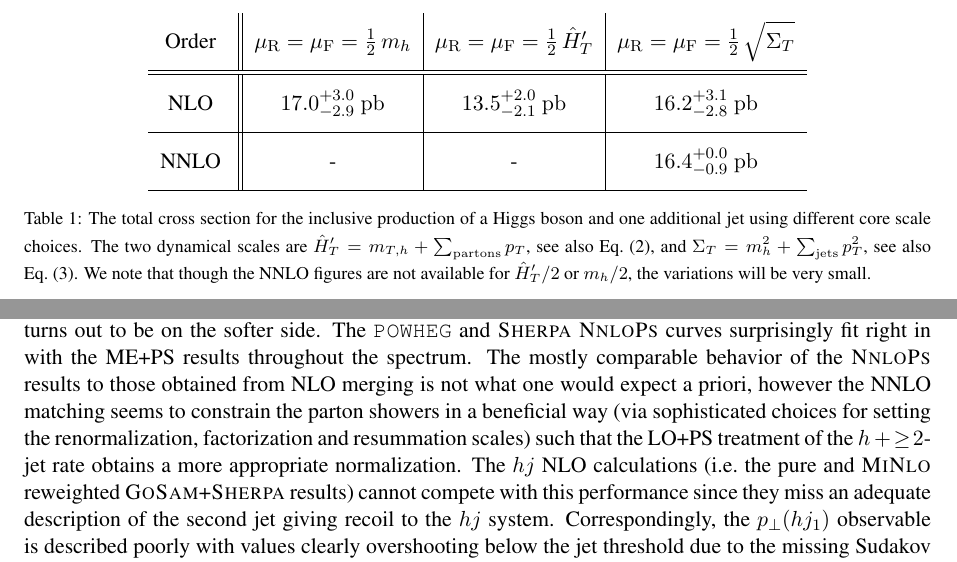
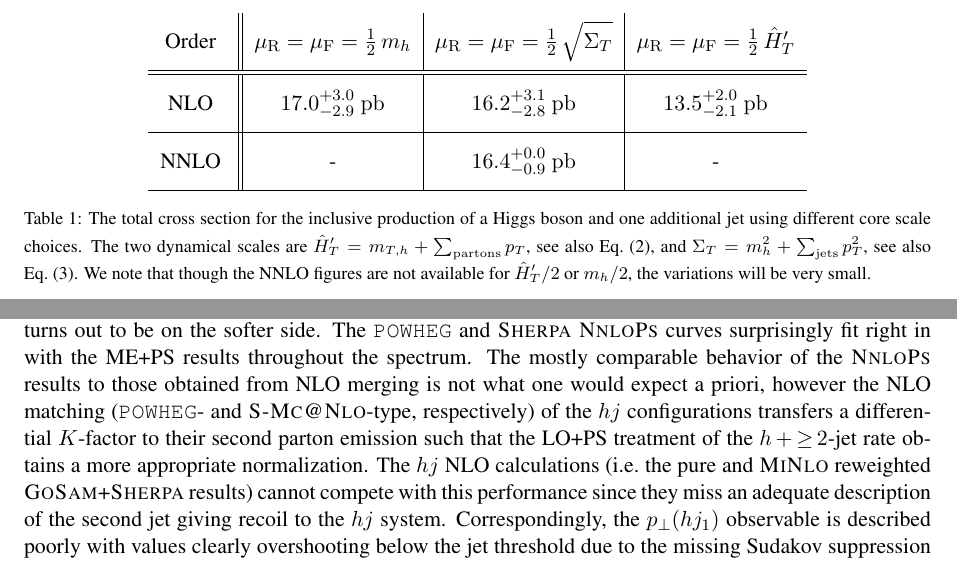
Before and after one commit to MarekSchoenherr/LH15-hjets, a LaTeX document (hjetscomp_main.tex, which reads hjetscomp_results.tex): two parts of pages 11 and 20 of 48, joined at a grey line, cut so that both start at the same text. Compiled offline with pdfLaTeX.

Commit message:
small rephrasing for pt(hj)

```diff
--- a/hjetscomp_main.tex
+++ b/hjetscomp_main.tex
@@ -25,6 +25,7 @@
 \newcommand{\NLOPS}{\protect\textsc{NloPs}\xspace}
 \newcommand{\NNLOPS}{\protect\textsc{NnloPs}\xspace}
 \newcommand{\MCatNLO}{\protect\textsc{Mc@Nlo}\xspace}
+\newcommand{\SMCatNLO}{\protect\textsc{S-Mc@Nlo}\xspace}
 \newcommand{\MEPSatNLO}{\protect\textsc{MePs@Nlo}\xspace}
 
 \def\Todo#1{{$\bullet$~\color{BrickRed}\textbf{#1}}}
--- a/hjetscomp_results.tex
+++ b/hjetscomp_results.tex
@@ -200,15 +200,14 @@ better reflection of the true uncertainty.
   \begin{tabular}{c||c|c|c}
     Order \vphantom{$\int\limits_a^b$} &
     $\mu_\mathrm{R}=\mu_\mathrm{F}=\tfrac{1}{2}\,m_h$ &
-    $\mu_\mathrm{R}=\mu_\mathrm{F}=\tfrac{1}{2}\,\hat{H}_T'$ &
-    $\mu_\mathrm{R}=\mu_\mathrm{F}=\tfrac{1}{2}\,\sqrt{\vphantom{\big[}\Sigma_T}$ \\
+    $\mu_\mathrm{R}=\mu_\mathrm{F}=\tfrac{1}{2}\,\sqrt{\vphantom{\big[}\Sigma_T}$ &
+    $\mu_\mathrm{R}=\mu_\mathrm{F}=\tfrac{1}{2}\,\hat{H}_T'$ \\
     \hline\hline
     NLO \vphantom{$\int\limits_a^b$} &
     $17.0^{+3.0}_{-2.9}~\mathrm{pb}$ &
-    $13.5^{+2.0}_{-2.1}~\mathrm{pb}$ &
-    $16.2^{+3.1}_{-2.8}~\mathrm{pb}$ \\\hline
-    NNLO \vphantom{$\int\limits_a^b$} & - & - &
-    $16.4^{+0.0}_{-0.9}~\mathrm{pb}$ \\
+    $16.2^{+3.1}_{-2.8}~\mathrm{pb}$ &
+    $13.5^{+2.0}_{-2.1}~\mathrm{pb}$ \\\hline
+    NNLO \vphantom{$\int\limits_a^b$} & - & $16.4^{+0.0}_{-0.9}~\mathrm{pb}$ & - \\
     \hline
   \end{tabular}
   \caption{\label{tab:H1jXS}%
@@ -699,10 +698,10 @@ there is better agreement at higher $p_\perp$ values, where again
 curves surprisingly fit right in with the ME+PS results throughout
 the spectrum. The mostly comparable
 behavior of the \NNLOPS results to those obtained from NLO merging is
-not what one would expect a priori, however the NNLO matching seems to
-constrain the parton showers in a beneficial way (via sophisticated
-choices for setting the renormalization, factorization and resummation
-scales) such that the LO+PS treatment of the $h\,+\!\ge\!2$-jet rate
+not what one would expect a priori, however the NLO matching (\Powheg-
+and \SMCatNLO-type, respectively) of the $hj$ configurations transfers
+a differential $K$-factor to their second parton emission such that
+the LO+PS treatment of the $h\,+\!\ge\!2$-jet rate
 obtains a more appropriate normalization. The $hj$ NLO calculations
 (i.e.~the pure and \Minlo reweighted \GoSam{}+\Sherpa results) cannot
 compete with this performance since they miss an adequate description
```
